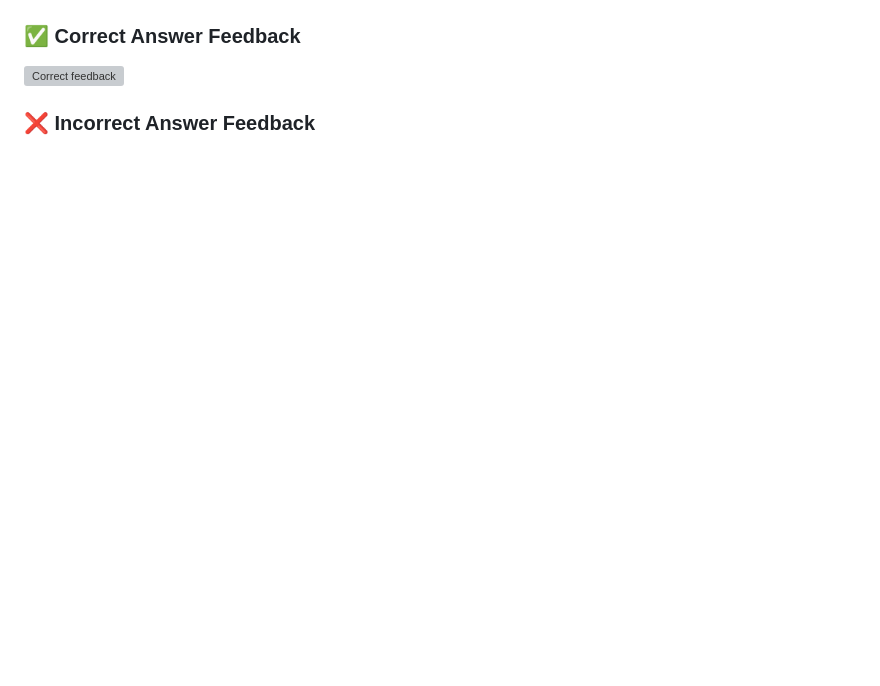
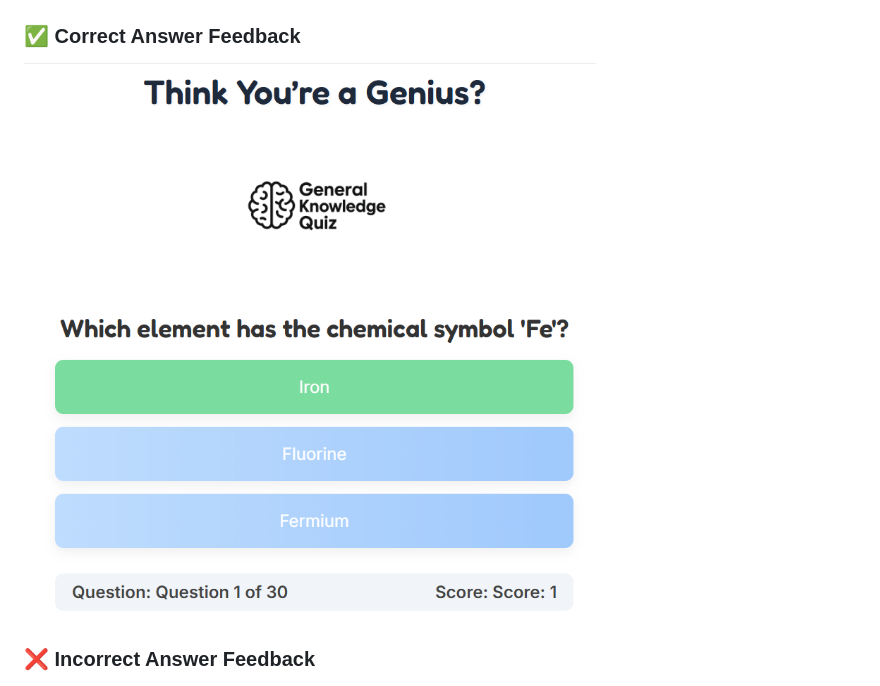
Before and after one commit to joeb-brfc/quiz, a Markdown page: README.md, the part around the change. GitHub-like rendering; blank space fills up the shorter version; grey boxes are pictures that could not be loaded.

Commit message:
Fix correct feedback screenshot

```diff
--- a/README.md
+++ b/README.md
@@ -132,7 +132,7 @@ Responsiveness will be tested using:
 ![Question in progress](assets/images/question-in-progress.png)
 
 ### ✅ Correct Answer Feedback
-![Correct feedback](assets/images/question-correct.png)
+![Correct feedback](assets/images/correct-feedback.png)
 
 ### ❌ Incorrect Answer Feedback
 ![Incorrect feedback](assets/images/question-wrong.png)
```
